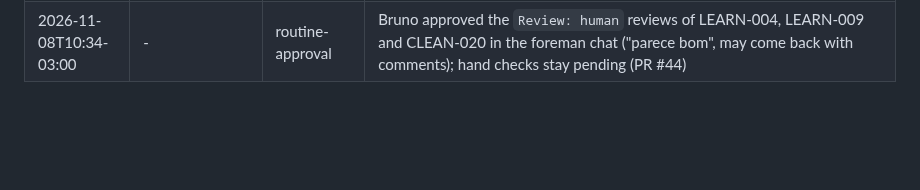
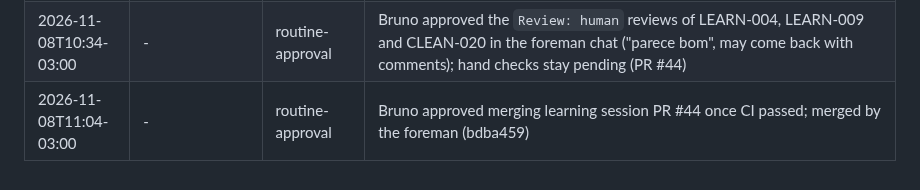
Before and after one commit to Laginho/P-Chess, a Markdown page: .scratch/interventions.md, the part around the change. Rendered like a GitHub page; blank space fills up the shorter version.

Commit message:
chore: record PR #44 approval and merge
Co-Authored-By: Claude Opus 5.5 <noreply@anthropic.com>

```diff
--- a/.scratch/interventions.md
+++ b/.scratch/interventions.md
@@ -118,3 +118,4 @@
 | 2026-11-08T07:41-03:00 | LEARN-007 | proxy-decision | Proxy decided (opus-5.5 xhigh): A, a hold play-out whose game ends drawn counts as Held; a convert that ends drawn still fails (PR #44 review loop; receipt /tmp/sweatshop-proxy/20261108-074135-LEARN-007-6cdb7e.json) |
 | 2026-11-08T10:34-03:00 | RES-001 | routine-approval | Bruno confirmed the probe design in the foreman chat: native Fathom helper LEARN-010 and spec L5 rewrite 703fe57 stand; Needs your call resolved (PR #44) |
 | 2026-11-08T10:34-03:00 | - | routine-approval | Bruno approved the `Review: human` reviews of LEARN-004, LEARN-009 and CLEAN-020 in the foreman chat ("parece bom", may come back with comments); hand checks stay pending (PR #44) |
+| 2026-11-08T11:04-03:00 | - | routine-approval | Bruno approved merging learning session PR #44 once CI passed; merged by the foreman (bdba459) |
```
